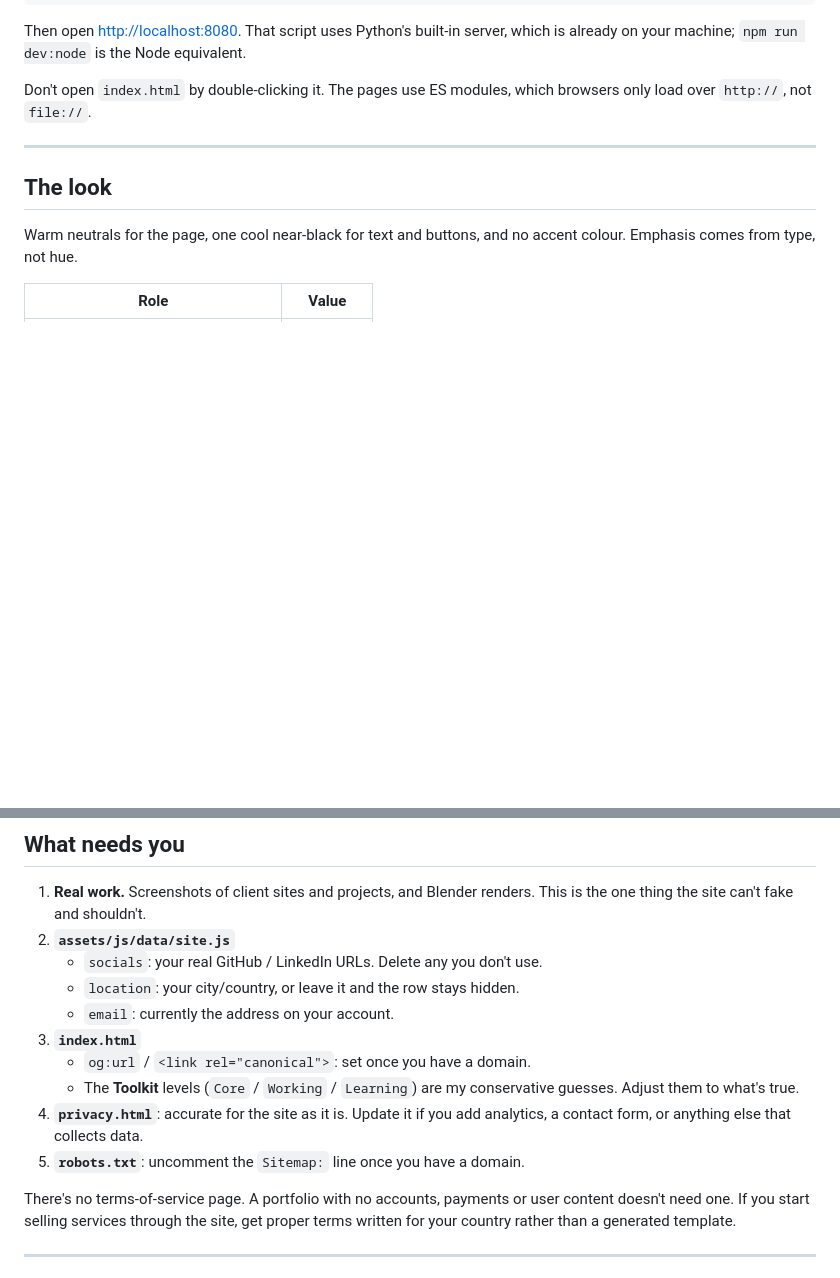
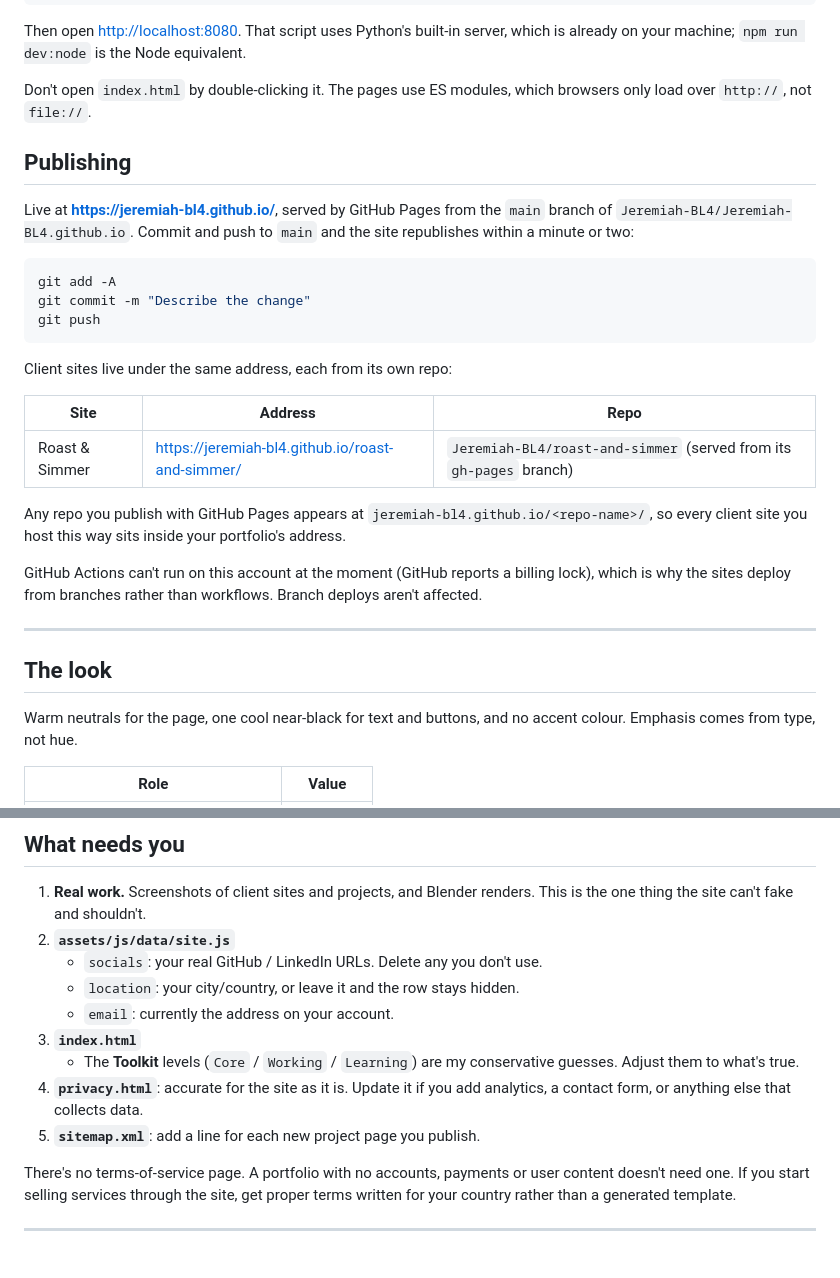
Before and after one commit to Jeremiah-BL4/Jeremiah-BL4.github.io, a Markdown page: README.md, 2 parts joined by grey strips. GitHub-like rendering; blank space fills up the shorter version.

Commit message:
Document how the portfolio and client sites are published
Co-Authored-By: Claude Opus 5 <noreply@anthropic.com>

````diff
--- a/README.md
+++ b/README.md
@@ -12,6 +12,32 @@ which is already on your machine; `npm run dev:node` is the Node equivalent.
 
 Don't open `index.html` by double-clicking it. The pages use ES modules, which
 browsers only load over `http://`, not `file://`.
+
+## Publishing
+
+Live at **https://jeremiah-bl4.github.io/**, served by GitHub Pages from the
+`main` branch of `Jeremiah-BL4/Jeremiah-BL4.github.io`. Commit and push to
+`main` and the site republishes within a minute or two:
+
+```bash
+git add -A
+git commit -m "Describe the change"
+git push
+```
+
+Client sites live under the same address, each from its own repo:
+
+| Site | Address | Repo |
+|---|---|---|
+| Roast & Simmer | https://jeremiah-bl4.github.io/roast-and-simmer/ | `Jeremiah-BL4/roast-and-simmer` (served from its `gh-pages` branch) |
+
+Any repo you publish with GitHub Pages appears at
+`jeremiah-bl4.github.io/<repo-name>/`, so every client site you host this way
+sits inside your portfolio's address.
+
+GitHub Actions can't run on this account at the moment (GitHub reports a
+billing lock), which is why the sites deploy from branches rather than
+workflows. Branch deploys aren't affected.
 
 ---
 
@@ -131,12 +157,11 @@ the published site.
    - `location`: your city/country, or leave it and the row stays hidden.
    - `email`: currently the address on your account.
 3. **`index.html`**
-   - `og:url` / `<link rel="canonical">`: set once you have a domain.
    - The **Toolkit** levels (`Core` / `Working` / `Learning`) are my
      conservative guesses. Adjust them to what's true.
 4. **`privacy.html`**: accurate for the site as it is. Update it if you add
    analytics, a contact form, or anything else that collects data.
-5. **`robots.txt`**: uncomment the `Sitemap:` line once you have a domain.
+5. **`sitemap.xml`**: add a line for each new project page you publish.
 
 There's no terms-of-service page. A portfolio with no accounts, payments or
 user content doesn't need one. If you start selling services through the site,
````
